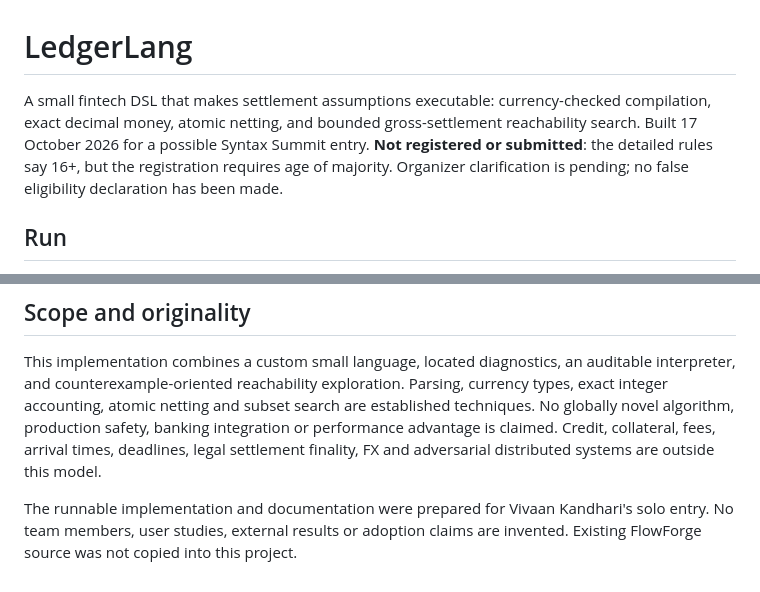
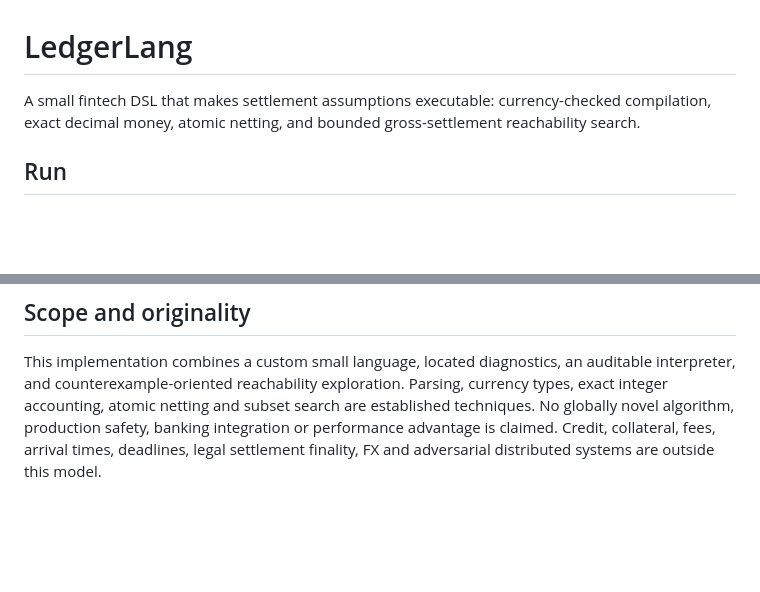
Before and after one commit to VivaanKandhari/ledgerlang, a Markdown page: README.md, 2 parts joined by grey strips. Rendered like a GitHub page; blank space fills up the shorter version.

Commit message:
Simplify README by removing eligibility details
Removed unnecessary details about eligibility and registration for the Syntax Summit.

```diff
--- a/README.md
+++ b/README.md
@@ -1,6 +1,6 @@
 # LedgerLang
 
-A small fintech DSL that makes settlement assumptions executable: currency-checked compilation, exact decimal money, atomic netting, and bounded gross-settlement reachability search. Built 17 October 2026 for a possible Syntax Summit entry. **Not registered or submitted**: the detailed rules say 16+, but the registration requires age of majority. Organizer clarification is pending; no false eligibility declaration has been made.
+A small fintech DSL that makes settlement assumptions executable: currency-checked compilation, exact decimal money, atomic netting, and bounded gross-settlement reachability search.
 
 ## Run
 
@@ -54,5 +54,3 @@ The browser exports the source, typed intermediate representation, trace, final
 ## Scope and originality
 
 This implementation combines a custom small language, located diagnostics, an auditable interpreter, and counterexample-oriented reachability exploration. Parsing, currency types, exact integer accounting, atomic netting and subset search are established techniques. No globally novel algorithm, production safety, banking integration or performance advantage is claimed. Credit, collateral, fees, arrival times, deadlines, legal settlement finality, FX and adversarial distributed systems are outside this model.
-
-The runnable implementation and documentation were prepared for Vivaan Kandhari's solo entry. No team members, user studies, external results or adoption claims are invented. Existing FlowForge source was not copied into this project.
```
